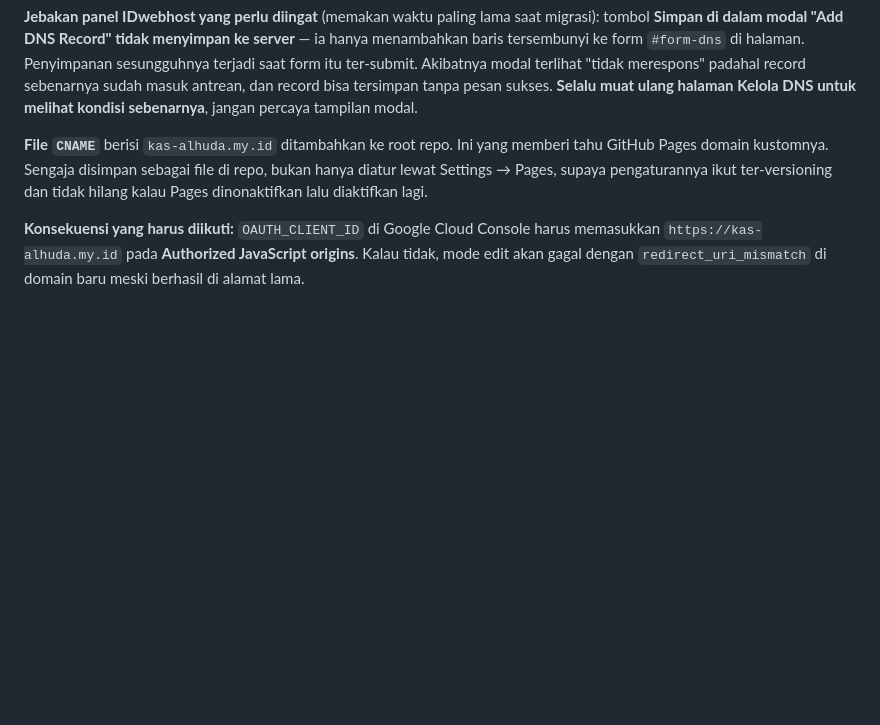
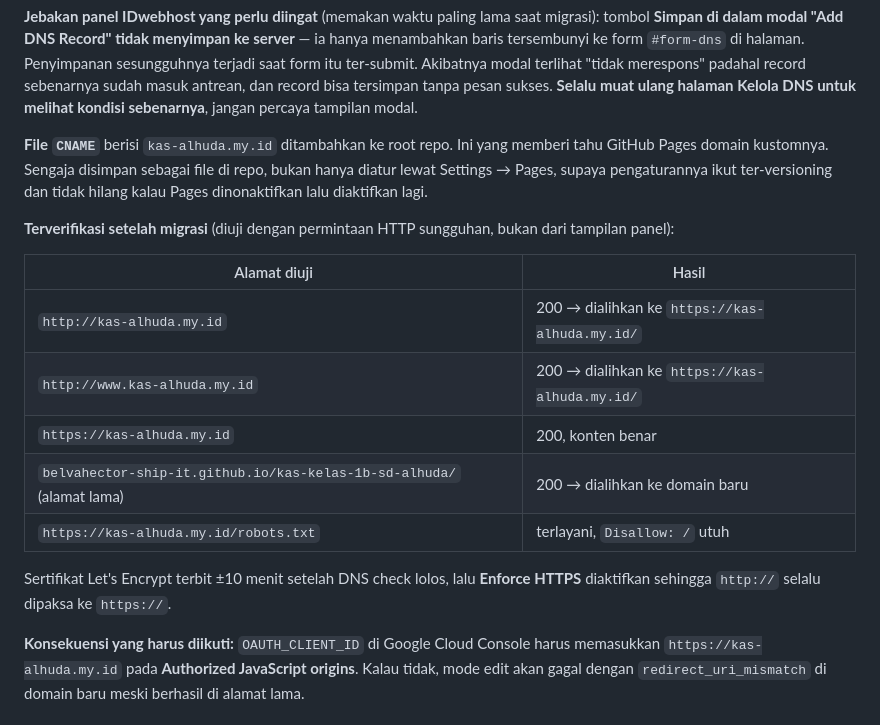
Before and after one commit to belvahector-ship-it/kas-kelas-1b-sd-alhuda, a Markdown page: DECISIONS.md, the part around the change. Drawn GitHub-style; blank space fills up the shorter version.

```diff
--- a/DECISIONS.md
+++ b/DECISIONS.md
@@ -272,6 +272,20 @@ GitHub Pages domain kustomnya. Sengaja disimpan sebagai file di repo, bukan hany
 lewat Settings → Pages, supaya pengaturannya ikut ter-versioning dan tidak hilang kalau
 Pages dinonaktifkan lalu diaktifkan lagi.
 
+**Terverifikasi setelah migrasi** (diuji dengan permintaan HTTP sungguhan, bukan dari
+tampilan panel):
+
+| Alamat diuji | Hasil |
+|---|---|
+| `http://kas-alhuda.my.id` | 200 → dialihkan ke `https://kas-alhuda.my.id/` |
+| `http://www.kas-alhuda.my.id` | 200 → dialihkan ke `https://kas-alhuda.my.id/` |
+| `https://kas-alhuda.my.id` | 200, konten benar |
+| `belvahector-ship-it.github.io/kas-kelas-1b-sd-alhuda/` (alamat lama) | 200 → dialihkan ke domain baru |
+| `https://kas-alhuda.my.id/robots.txt` | terlayani, `Disallow: /` utuh |
+
+Sertifikat Let's Encrypt terbit ±10 menit setelah DNS check lolos, lalu **Enforce HTTPS**
+diaktifkan sehingga `http://` selalu dipaksa ke `https://`.
+
 **Konsekuensi yang harus diikuti:** `OAUTH_CLIENT_ID` di Google Cloud Console harus
 memasukkan `https://kas-alhuda.my.id` pada **Authorized JavaScript origins**. Kalau tidak,
 mode edit akan gagal dengan `redirect_uri_mismatch` di domain baru meski berhasil di
```
Also changed, not shown: README.md (+26 -0 lines).
